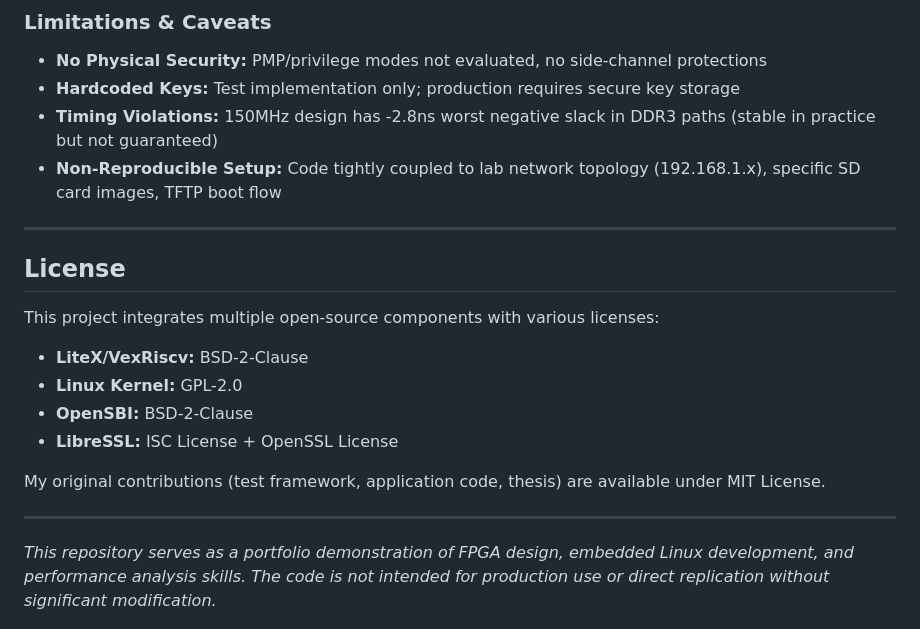
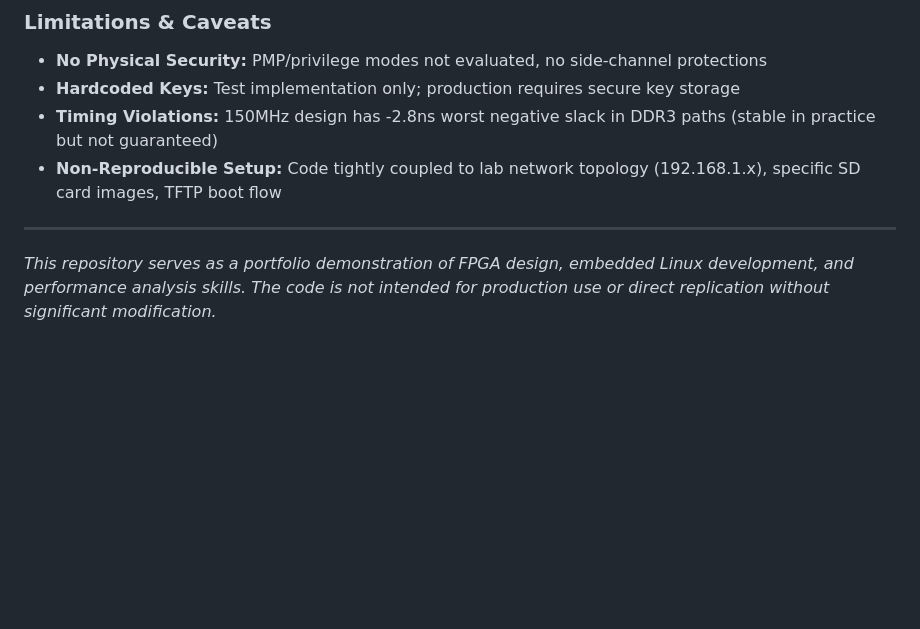
Before and after one commit to lcomino64/Thesis, a Markdown page: README.md, the part around the change. GitHub-like rendering; blank space fills up the shorter version.

```diff
--- a/README.md
+++ b/README.md
@@ -253,16 +253,4 @@ The test environment consists of:
 
 ---
 
-## License
-
-This project integrates multiple open-source components with various licenses:
-- **LiteX/VexRiscv:** BSD-2-Clause
-- **Linux Kernel:** GPL-2.0
-- **OpenSBI:** BSD-2-Clause
-- **LibreSSL:** ISC License + OpenSSL License
-
-My original contributions (test framework, application code, thesis) are available under MIT License.
-
----
-
 *This repository serves as a portfolio demonstration of FPGA design, embedded Linux development, and performance analysis skills. The code is not intended for production use or direct replication without significant modification.*
```
